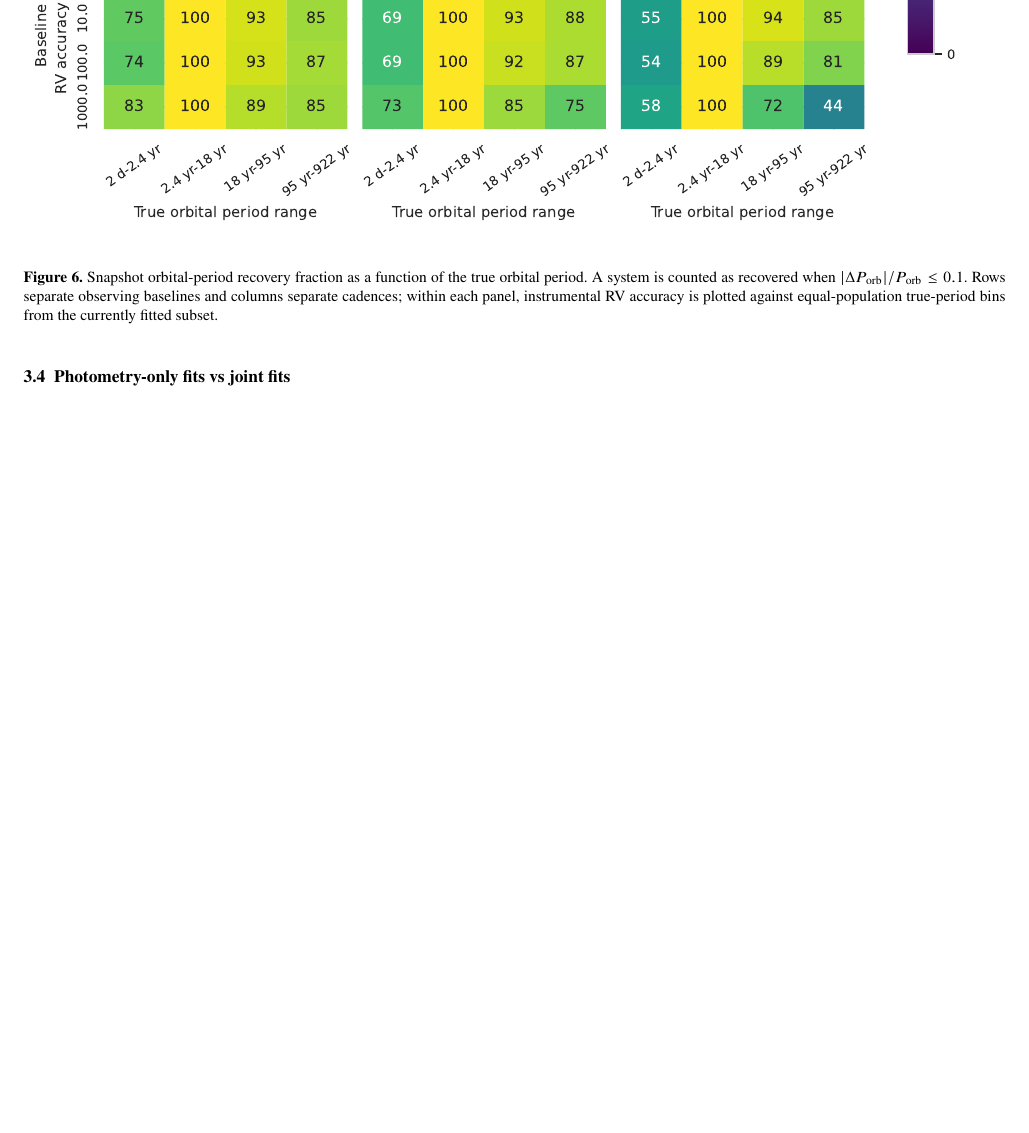
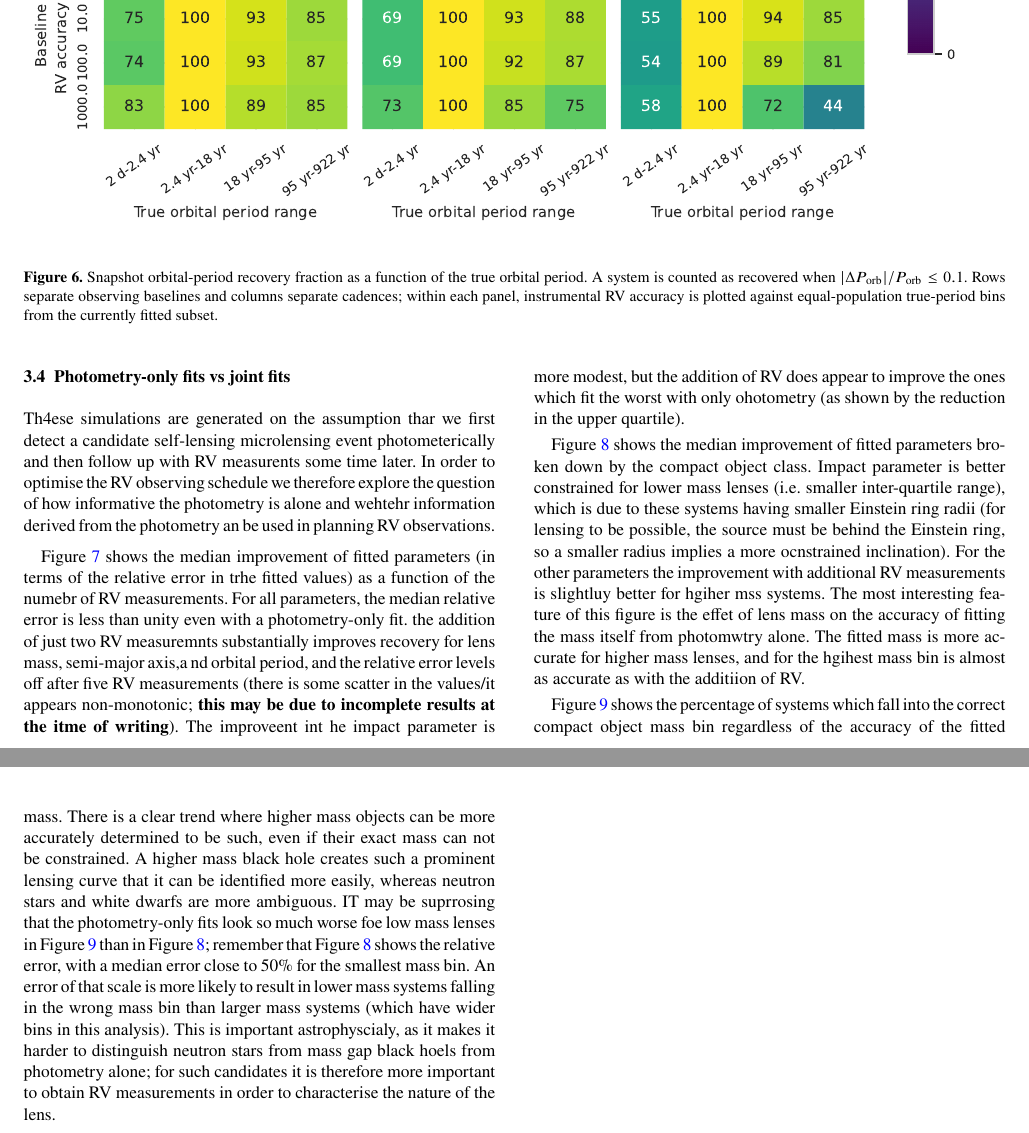
Before and after one commit to adammcmaster/self_lensing_radial_velocity, a LaTeX paper (main.tex): part of page 11 of 23 before the commit and two parts of pages 11 and 12 of 23 after it, the two joined at a grey line, cut so that both start at the same text, the shorter picture padded with empty space. Compiled offline with pdfLaTeX; a LaTeX package or settings file that is missing is left out.

Commit message:
Start filling in results subsections

```diff
--- a/main.tex
+++ b/main.tex
@@ -470,12 +477,16 @@ Figure~\ref{fig:lens-mass-class-recovery-by-lens-mass}: If we ask whether the fi
 %   poorly recovered compared with $a$ and $P_\mathrm{orb}$, so conclusions
 %   should not imply all derived geometry is equally well constrained.
 
+Th4ese simulations are generated on the assumption thar we first detect a candidate self-lensing microlensing event photometerically and then follow up with RV measurents some time later. In order to optimise the RV observing schedule we therefore explore the question of how informative the photometry is alone and wehtehr information derived from the photometry an be used in planning RV observations.
+
 \begin{figure*}
     \centering
     \includegraphics[width=\textwidth]{paper/figures/prefit_improvement_by_n_rv.pdf}
     \caption{Snapshot comparison between the photometry-only prefit accuracy and the improvement from the joint photometry plus RV fit for all fitted rows with saved prefit values. Separate panels show the fitted parameters. Points show the median relative error in each parameter as a function of the number of RV measurements, and shaded regions show the interquartile range. The horizontal dotted line marks the 0.1 relative-error recovery threshold.}
     \label{fig:prefit-improvement-by-n-rv}
 \end{figure*}
+
+Figure~\ref{fig:prefit-improvement-by-n-rv} shows the median improvement of fitted parameters (in terms of the relative error in trhe fitted values) as a function of the numebr of RV measurements. For all parameters, the median relative error is less than unity even with a photometry-only fit. the addition of just two RV measuremnts substantially improves recovery for lens mass, semi-major axis,a nd orbital period, and the relative error levels off after five RV measurements (there is some scatter in the values/it appears non-monotonic; \textbf{this may be due to incomplete results at the itme of writing}). The improveent int he impact parameter is more modest, but the addition of RV does appear to improve the ones which fit the worst with only ohotometry (as shown by the reduction in the upper quartile).
 
 \begin{figure*}
     \centering
@@ -484,12 +495,16 @@ Figure~\ref{fig:lens-mass-class-recovery-by-lens-mass}: If we ask whether the fi
     \label{fig:prefit-improvement-by-lens-mass-range}
 \end{figure*}
 
+Figure~\ref{fig:prefit-improvement-by-lens-mass-range} shows the median improvement of fitted parameters broken down by the compact object class. Impact parameter is better constrained for lower mass lenses (i.e. smaller inter-quartile range), which is due to these systems having smaller Einstein ring radii (for lensing to be possible, the source must be behind the Einstein ring, so a smaller radius implies a more ocnstrained inclination). For the other parameters the improvement with additional RV measurements is slightluy better for hgiher mss systems. The most interesting feature of this figure is the effet of lens mass on the accuracy of fitting the mass itself from photomwtry alone. The fitted mass is more accurate for higher mass lenses, and for the hgihest mass bin is almost as accurate as with the additiion of RV.
+
 \begin{figure*}
     \centering
     \includegraphics[width=\textwidth]{paper/figures/prefit_compact_object_class_by_lens_mass_range.pdf}
     \caption{Snapshot compact-object class recovery for the photometry-only prefit and the joint photometry plus RV fit, separated by true lens-mass range. A system is counted as correct when the fitted lens mass falls in the same broad compact-object class as the true mass, using $M_\mathrm{acc}<3\,M_\odot$ for white dwarf or neutron-star lenses, $3 \leq M_\mathrm{acc}/M_\odot < 5$ for the mass gap, and $M_\mathrm{acc}\geq5\,M_\odot$ for black-hole lenses. Points show the percentage of fitted systems in the correct class as a function of the number of RV measurements; the horizontal dotted line marks 80 per cent.}
     \label{fig:prefit-compact-object-class-by-lens-mass-range}
 \end{figure*}
+
+Figure~\ref{fig:prefit-compact-object-class-by-lens-mass-range} shows the percentage of systems which fall into the correct compact object mass bin regardless of the accuracy of the fitted mass. There is a clear trend where higher mass objects can be more accurately determined to be such, even if their exact mass can not be constrained. A higher mass black hole creates such a prominent lensing curve that it can be identified more easily, whereas neutron stars and white dwarfs are more ambiguous. IT may be suprrosing that the photometry-only fits look so much worse foe low mass lenses in Figure~\ref{fig:prefit-compact-object-class-by-lens-mass-range} than in Figure~\ref{fig:prefit-improvement-by-lens-mass-range}; remember that Figure~\ref{fig:prefit-improvement-by-lens-mass-range} shows the relative error, with a median error close to 50\% for the smallest mass bin. An error of that scale is more likely to result in lower mass systems falling in the wrong mass bin than larger mass systems (which have wider bins in this analysis). This is important astrophyscialy, as it makes it harder to distinguish neutron stars from mass gap black hoels from photometry alone; for such candidates it is therefore more important to obtain RV measurements in order to characterise the nature of the lens.
 
 
 \input{paper/tables/rv_accuracy_requirements}
```
Also changed, not shown: main.tex (17 more changed lines).
